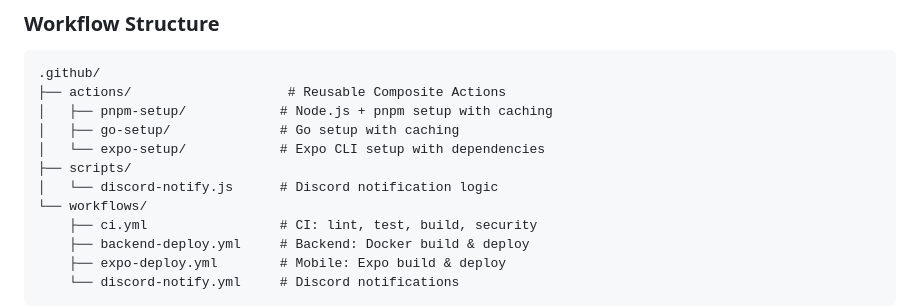
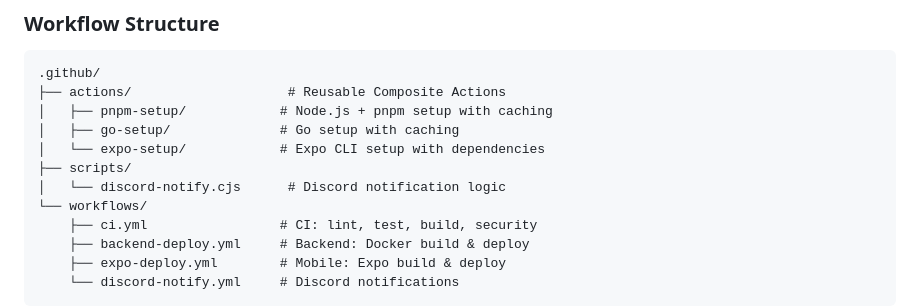
Before and after one commit to TeamH04/team-production, a Markdown page: .github/GITHUB_SETUP.md, the part around the change. GitHub-like rendering.

Commit message:
refactor: ファイル名を更新

```diff
--- a/.github/GITHUB_SETUP.md
+++ b/.github/GITHUB_SETUP.md
@@ -168,7 +168,7 @@ apps/mobile/ @TeamH04/mobile-team
 │   ├── go-setup/              # Go setup with caching
 │   └── expo-setup/            # Expo CLI setup with dependencies
 ├── scripts/
-│   └── discord-notify.js      # Discord notification logic
+│   └── discord-notify.cjs      # Discord notification logic
 └── workflows/
     ├── ci.yml                 # CI: lint, test, build, security
     ├── backend-deploy.yml     # Backend: Docker build & deploy
```
